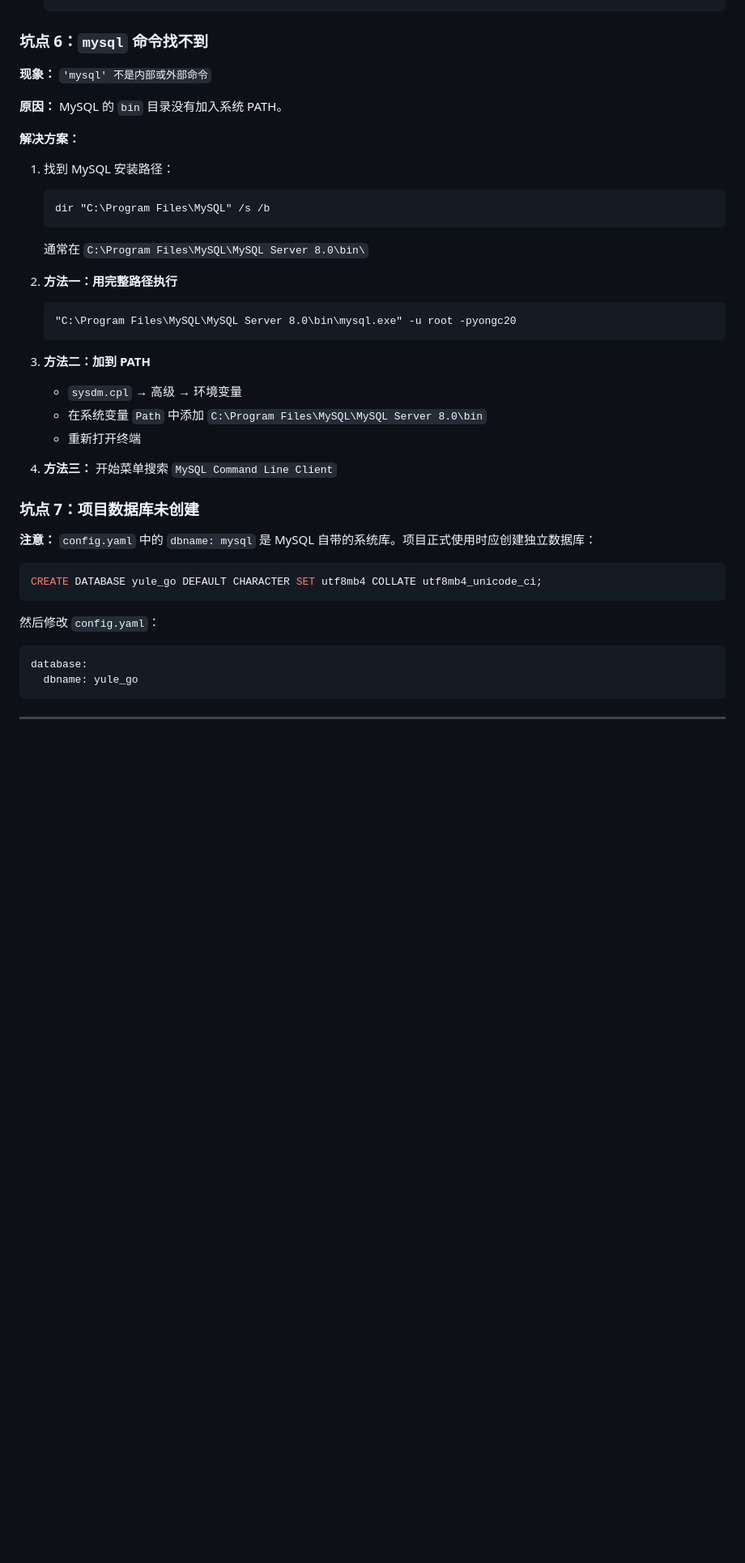
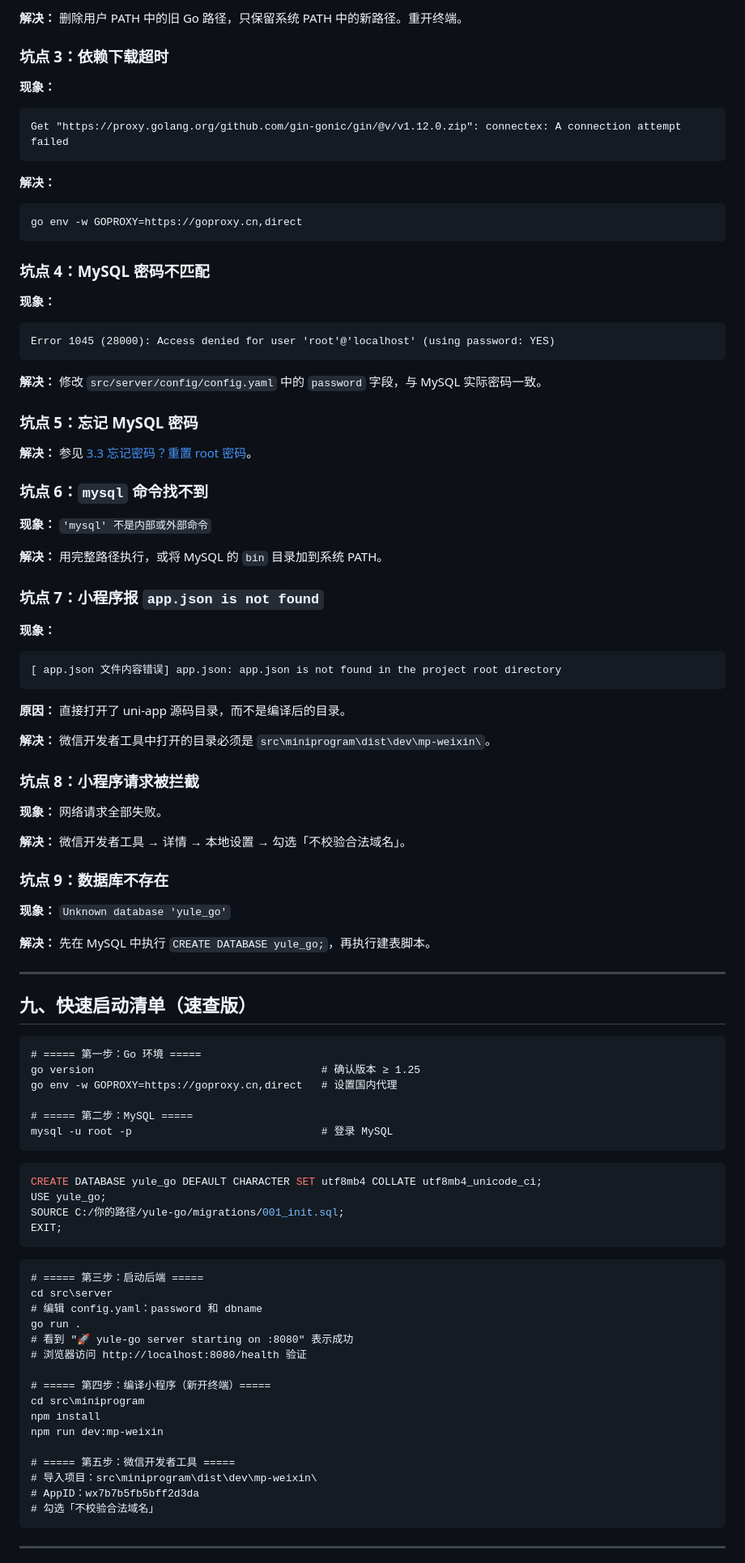
Before and after one commit to yongc2025/yule-go, a Markdown page: docs/local-setup.md, the part around one of its changes. Shown at 81% size. GitHub-like rendering; blank space fills up the shorter version.

````diff
--- a/docs/local-setup.md
+++ b/docs/local-setup.md
@@ -147,42 +321,94 @@ Error 1045 (28000): Access denied for user 'root'@'localhost' (using password: Y
+**解决：** 删除用户 PATH 中的旧 Go 路径，只保留系统 PATH 中的新路径。重开终端。
+
+### 坑点 3：依赖下载超时
+
+**现象：**
+```
+Get "https://proxy.golang.org/github.com/gin-gonic/gin/@v/v1.12.0.zip": connectex: A connection attempt failed
+```
+
+**解决：**
+```cmd
+go env -w GOPROXY=https://goproxy.cn,direct
+```
+
+### 坑点 4：MySQL 密码不匹配
+
+**现象：**
+```
+Error 1045 (28000): Access denied for user 'root'@'localhost' (using password: YES)
+```
+
+**解决：** 修改 `src/server/config/config.yaml` 中的 `password` 字段，与 MySQL 实际密码一致。
+
+### 坑点 5：忘记 MySQL 密码
+
+**解决：** 参见 [3.3 忘记密码？重置 root 密码](#33-忘记密码重置-root-密码)。
 
 ### 坑点 6：`mysql` 命令找不到
 
 **现象：** `'mysql' 不是内部或外部命令`
 
-**原因：** MySQL 的 `bin` 目录没有加入系统 PATH。
+**解决：** 用完整路径执行，或将 MySQL 的 `bin` 目录加到系统 PATH。
 
-**解决方案：**
+### 坑点 7：小程序报 `app.json is not found`
 
-1. 找到 MySQL 安装路径：
-   ```cmd
-   dir "C:\Program Files\MySQL" /s /b
-   ```
-   通常在 `C:\Program Files\MySQL\MySQL Server 8.0\bin\`
+**现象：**
+```
+[ app.json 文件内容错误] app.json: app.json is not found in the project root directory
+```
 
-2. **方法一：用完整路径执行**
-   ```cmd
-   "C:\Program Files\MySQL\MySQL Server 8.0\bin\mysql.exe" -u root -pyongc20
-   ```
+**原因：** 直接打开了 uni-app 源码目录，而不是编译后的目录。
 
-3. **方法二：加到 PATH**
-   - `sysdm.cpl` → 高级 → 环境变量
-   - 在系统变量 `Path` 中添加 `C:\Program Files\MySQL\MySQL Server 8.0\bin`
-   - 重新打开终端
+**解决：** 微信开发者工具中打开的目录必须是 `src\miniprogram\dist\dev\mp-weixin\`。
 
-4. **方法三：** 开始菜单搜索 `MySQL Command Line Client`
+### 坑点 8：小程序请求被拦截
 
-### 坑点 7：项目数据库未创建
+**现象：** 网络请求全部失败。
 
-**注意：** `config.yaml` 中的 `dbname: mysql` 是 MySQL 自带的系统库。项目正式使用时应创建独立数据库：
+**解决：** 微信开发者工具 → 详情 → 本地设置 → 勾选「不校验合法域名」。
 
+### 坑点 9：数据库不存在
+
+**现象：** `Unknown database 'yule_go'`
+
+**解决：** 先在 MySQL 中执行 `CREATE DATABASE yule_go;`，再执行建表脚本。
+
+---
+
+## 九、快速启动清单（速查版）
+
+```cmd
+# ===== 第一步：Go 环境 =====
+go version                                    # 确认版本 ≥ 1.25
+go env -w GOPROXY=https://goproxy.cn,direct   # 设置国内代理
+
+# ===== 第二步：MySQL =====
+mysql -u root -p                              # 登录 MySQL
+```
 ```sql
 CREATE DATABASE yule_go DEFAULT CHARACTER SET utf8mb4 COLLATE utf8mb4_unicode_ci;
+USE yule_go;
+SOURCE C:/你的路径/yule-go/migrations/001_init.sql;
+EXIT;
 ```
+```cmd
+# ===== 第三步：启动后端 =====
+cd src\server
+# 编辑 config.yaml：password 和 dbname
+go run .
+# 看到 "🚀 yule-go server starting on :8080" 表示成功
+# 浏览器访问 http://localhost:8080/health 验证
 
-然后修改 `config.yaml`：
-```yaml
-database:
-  dbname: yule_go
+# ===== 第四步：编译小程序（新开终端）=====
+cd src\miniprogram
+npm install
+npm run dev:mp-weixin
+
+# ===== 第五步：微信开发者工具 =====
+# 导入项目：src\miniprogram\dist\dev\mp-weixin\
+# AppID：wx7b7b5fb5bff2d3da
+# 勾选「不校验合法域名」
 ```
 
 ---
````
Also changed, not shown: other parts of docs/local-setup.md (+272 -138 lines).
